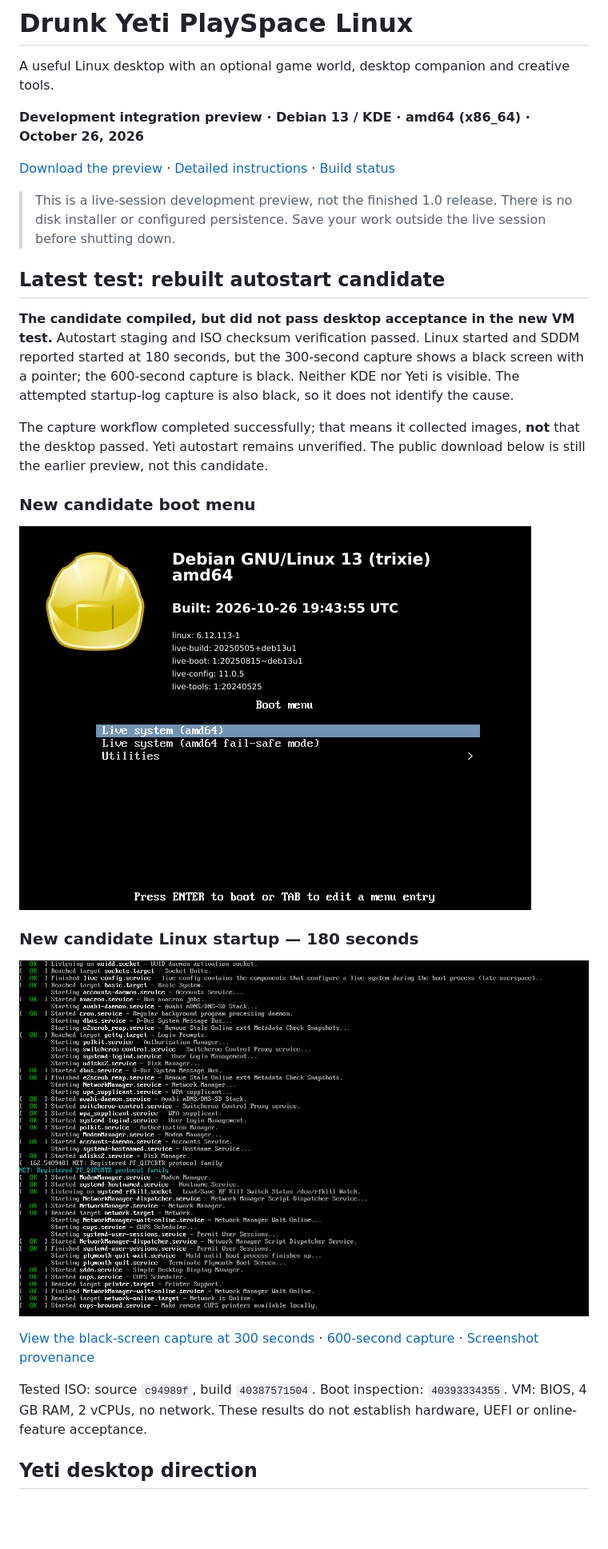
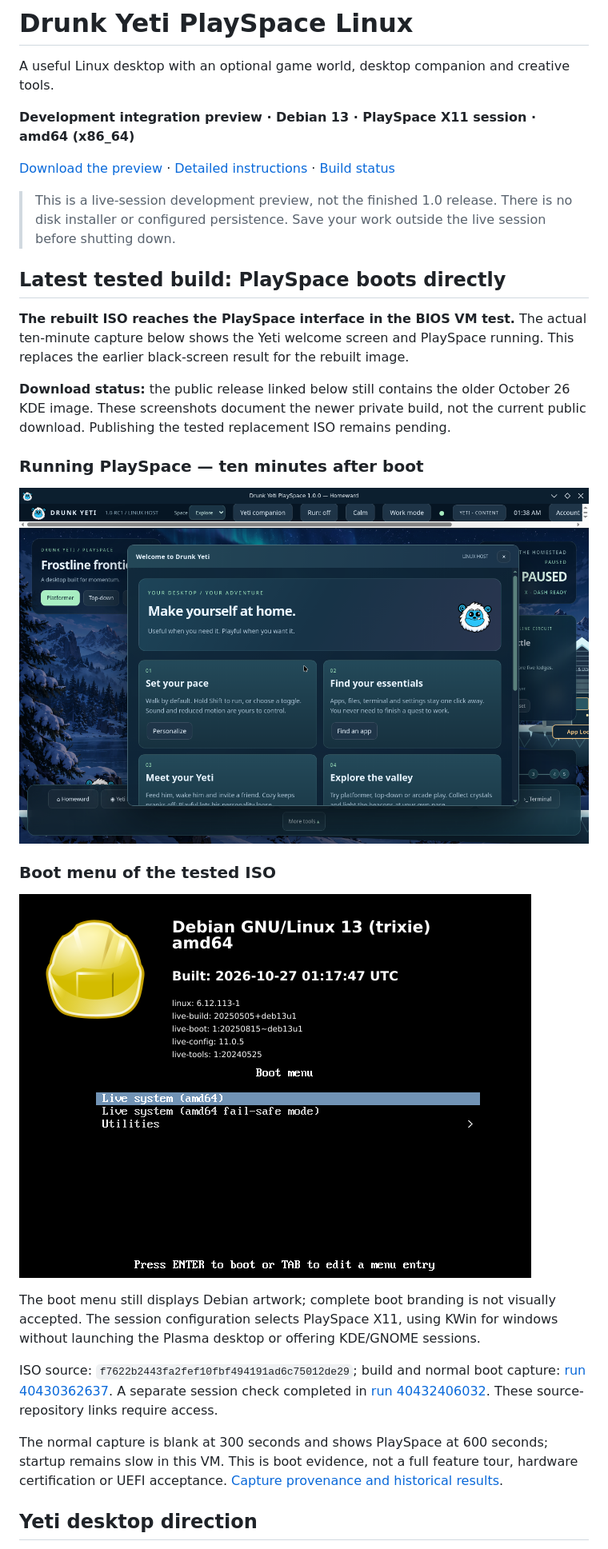
Before and after one commit to Drunk-Yeti-Limited/Drunk-Yeti-Linux, a Markdown page: README.md, the part around the change printed below. Shown: that part at 80% size. GitHub-like rendering; pictures changed too: docs/screenshots/playspace-boot-menu.png (added), docs/screenshots/playspace-desktop-600s.png (added); blank space fills up the shorter version.

```diff
--- a/README.md
+++ b/README.md
@@ -2,29 +2,31 @@
 
 A useful Linux desktop with an optional game world, desktop companion and creative tools.
 
-**Development integration preview · Debian 13 / KDE · amd64 (x86_64) · October 26, 2026**
+**Development integration preview · Debian 13 · PlaySpace X11 session · amd64 (x86_64)**
 
 [Download the preview](https://github.com/Drunk-Yeti-Limited/Drunk-Yeti-Linux/releases/tag/integration-preview-2026-10-26) · [Detailed instructions](INSTALLATION.md) · [Build status](BUILD-STATUS.md)
 
 > This is a live-session development preview, not the finished 1.0 release. There is no disk installer or configured persistence. Save your work outside the live session before shutting down.
 
-## Latest test: rebuilt autostart candidate
+## Latest tested build: PlaySpace boots directly
 
-**The candidate compiled, but did not pass desktop acceptance in the new VM test.** Autostart staging and ISO checksum verification passed. Linux started and SDDM reported started at 180 seconds, but the 300-second capture shows a black screen with a pointer; the 600-second capture is black. Neither KDE nor Yeti is visible. The attempted startup-log capture is also black, so it does not identify the cause.
+**The rebuilt ISO reaches the PlaySpace interface in the BIOS VM test.** The actual ten-minute capture below shows the Yeti welcome screen and PlaySpace running. This replaces the earlier black-screen result for the rebuilt image.
 
-The capture workflow completed successfully; that means it collected images, **not** that the desktop passed. Yeti autostart remains unverified. The public download below is still the earlier preview, not this candidate.
+**Download status:** the public release linked below still contains the older October 26 KDE image. These screenshots document the newer private build, not the current public download. Publishing the tested replacement ISO remains pending.
 
-### New candidate boot menu
+### Running PlaySpace — ten minutes after boot
 
-![Rebuilt candidate's Debian 13 live boot menu, built October 26 at 19:43 UTC](docs/screenshots/candidate-boot-menu.png)
+![Actual rebuilt ISO running the Yeti welcome screen inside PlaySpace at 600 seconds](docs/screenshots/playspace-desktop-600s.png)
 
-### New candidate Linux startup — 180 seconds
+### Boot menu of the tested ISO
 
-![Candidate Linux console showing completed live configuration and SDDM started at 180 seconds](docs/screenshots/candidate-linux-startup.png)
+![Actual Debian live boot menu from the rebuilt PlaySpace ISO](docs/screenshots/playspace-boot-menu.png)
 
-[View the black-screen capture at 300 seconds](docs/screenshots/candidate-black-screen-300s.png) · [600-second capture](docs/screenshots/candidate-black-screen-600s.png) · [Screenshot provenance](docs/screenshots/README.md)
+The boot menu still displays Debian artwork; complete boot branding is not visually accepted. The session configuration selects PlaySpace X11, using KWin for windows without launching the Plasma desktop or offering KDE/GNOME sessions.
 
-Tested ISO: source `c94989f`, build `40387571504`. Boot inspection: `40393334355`. VM: BIOS, 4 GB RAM, 2 vCPUs, no network. These results do not establish hardware, UEFI or online-feature acceptance.
+ISO source: `f7622b2443fa2fef10fbf494191ad6c75012de29`; build and normal boot capture: [run 40430362637](https://github.com/Drunk-Yeti-Limited/DrunkYetiPlaySpace-Source/actions/runs/40430362637). A separate session check completed in [run 40432406032](https://github.com/Drunk-Yeti-Limited/DrunkYetiPlaySpace-Source/actions/runs/40432406032). These source-repository links require access.
+
+The normal capture is blank at 300 seconds and shows PlaySpace at 600 seconds; startup remains slow in this VM. This is boot evidence, not a full feature tour, hardware certification or UEFI acceptance. [Capture provenance and historical results](docs/screenshots/README.md).
 
 ## Yeti desktop direction
 
```
Also changed, not shown: other parts of README.md (+8 -8 lines), BUILD-STATUS.md (+19 -0 lines), docs/screenshots/README.md (+25 -0 lines).
